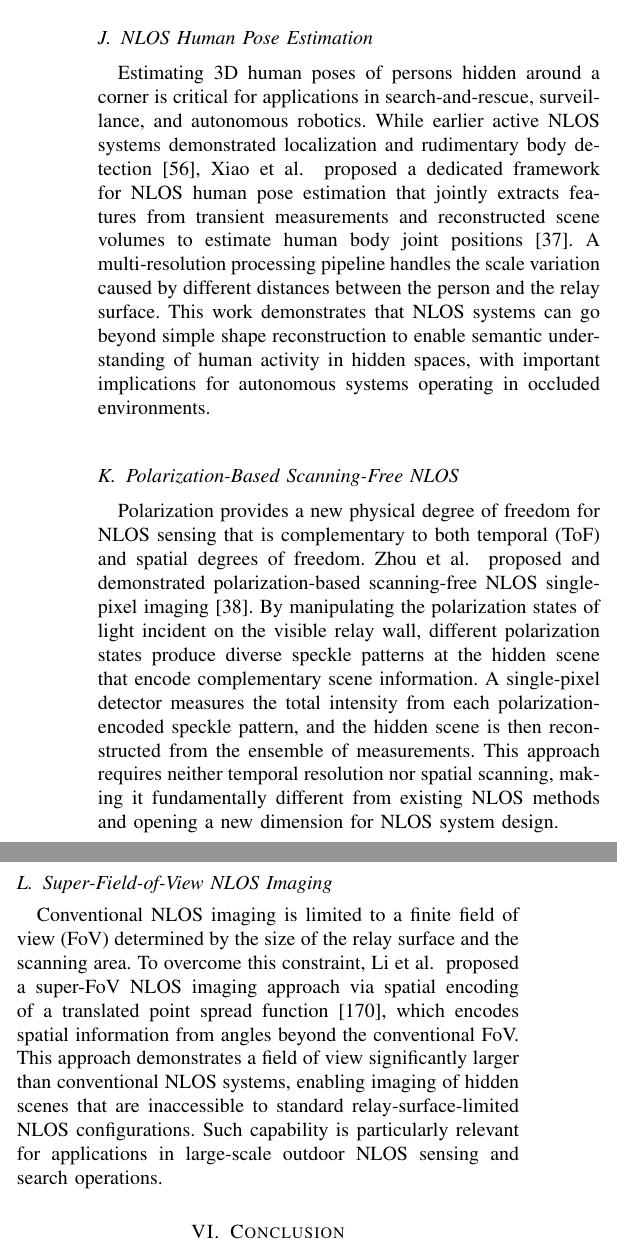
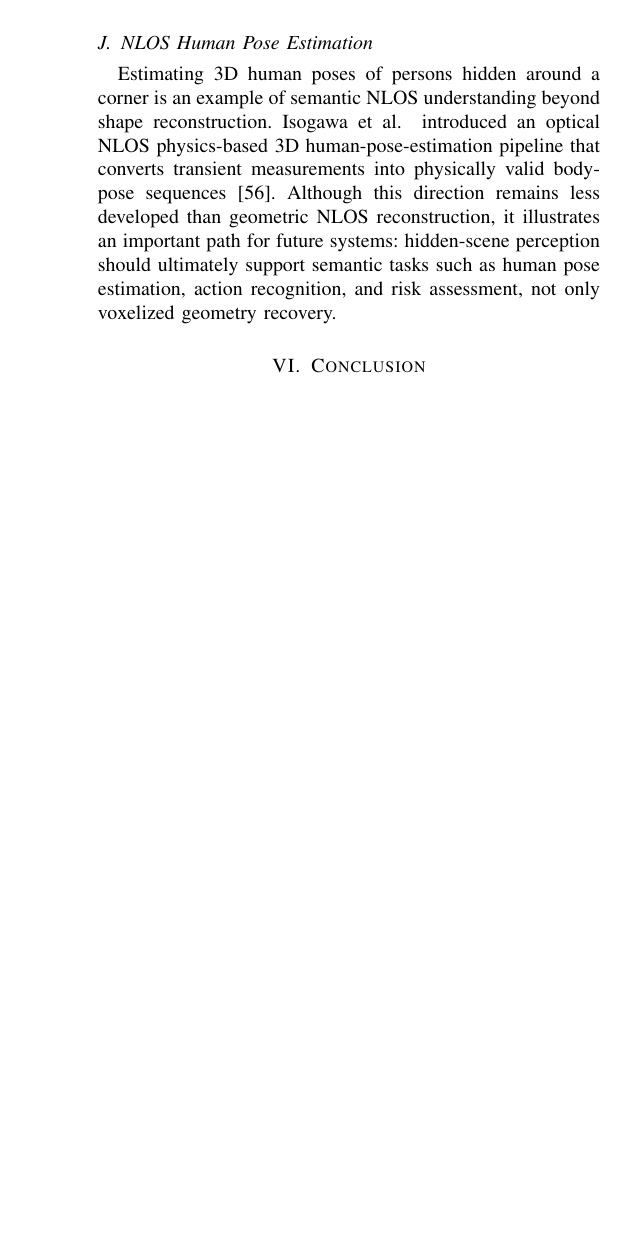
Before and after one commit to ruixv/NLOS_Overview, a LaTeX paper (bare_jrnl.tex, which reads article/5newscenes.tex): two parts of the columns of page 24 of 29 before the commit and part of one column of page 24 of 29 after it, the two joined at a grey line, cut so that both start at the same text, the shorter picture padded with empty space. Compiled offline with pdfLaTeX.

Commit message:
Remove unverified NLOS survey entries

```diff
--- a/article/5newscenes.tex
+++ b/article/5newscenes.tex
@@ -48,12 +48,4 @@ Terahertz and sub-terahertz waves provide another route to around-obstacle perce
 
 \bookmark[dest=\HyperLocalCurrentHref,level=2]{NLOS Human Pose Estimation}
 \subsection{NLOS Human Pose Estimation}
-Estimating 3D human poses of persons hidden around a corner is critical for applications in search-and-rescue, surveillance, and autonomous robotics. While earlier active NLOS systems demonstrated localization and rudimentary body detection~\cite{isogawaOpticalNonLineofSightPhysicsBased2020}, Xiao~\etal~proposed a dedicated framework for NLOS human pose estimation that jointly extracts features from transient measurements and reconstructed scene volumes to estimate human body joint positions~\cite{xiaoHumanPose2026}. A multi-resolution processing pipeline handles the scale variation caused by different distances between the person and the relay surface. This work demonstrates that NLOS systems can go beyond simple shape reconstruction to enable semantic understanding of human activity in hidden spaces, with important implications for autonomous systems operating in occluded environments.
-
-\bookmark[dest=\HyperLocalCurrentHref,level=2]{Polarization-Based Scanning-Free NLOS}
-\subsection{Polarization-Based Scanning-Free NLOS}
-Polarization provides a new physical degree of freedom for NLOS sensing that is complementary to both temporal (ToF) and spatial degrees of freedom. Zhou~\etal~proposed and demonstrated polarization-based scanning-free NLOS single-pixel imaging~\cite{zhouPolarizationSinglePixel2026}. By manipulating the polarization states of light incident on the visible relay wall, different polarization states produce diverse speckle patterns at the hidden scene that encode complementary scene information. A single-pixel detector measures the total intensity from each polarization-encoded speckle pattern, and the hidden scene is then reconstructed from the ensemble of measurements. This approach requires neither temporal resolution nor spatial scanning, making it fundamentally different from existing NLOS methods and opening a new dimension for NLOS system design.
-
-\bookmark[dest=\HyperLocalCurrentHref,level=2]{Super-Field-of-View NLOS Imaging}
-\subsection{Super-Field-of-View NLOS Imaging}
-Conventional NLOS imaging is limited to a finite field of view (FoV) determined by the size of the relay surface and the scanning area. To overcome this constraint, Li~\etal~proposed a super-FoV NLOS imaging approach via spatial encoding of a translated point spread function~\cite{liSuperFoVNLOS2026}, which encodes spatial information from angles beyond the conventional FoV. This approach demonstrates a field of view significantly larger than conventional NLOS systems, enabling imaging of hidden scenes that are inaccessible to standard relay-surface-limited NLOS configurations. Such capability is particularly relevant for applications in large-scale outdoor NLOS sensing and search operations.
+Estimating 3D human poses of persons hidden around a corner is an example of semantic NLOS understanding beyond shape reconstruction. Isogawa~\etal~introduced an optical NLOS physics-based 3D human-pose-estimation pipeline that converts transient measurements into physically valid body-pose sequences~\cite{isogawaOpticalNonLineofSightPhysicsBased2020}. Although this direction remains less developed than geometric NLOS reconstruction, it illustrates an important path for future systems: hidden-scene perception should ultimately support semantic tasks such as human pose estimation, action recognition, and risk assessment, not only voxelized geometry recovery.
```
Also changed, not shown: article/5newscenes.tex (2 more changed lines).
